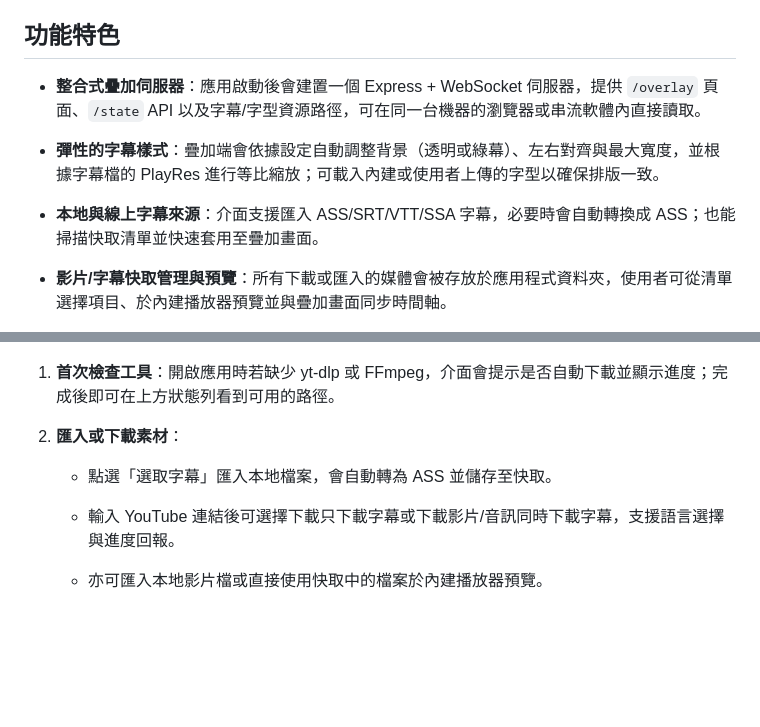
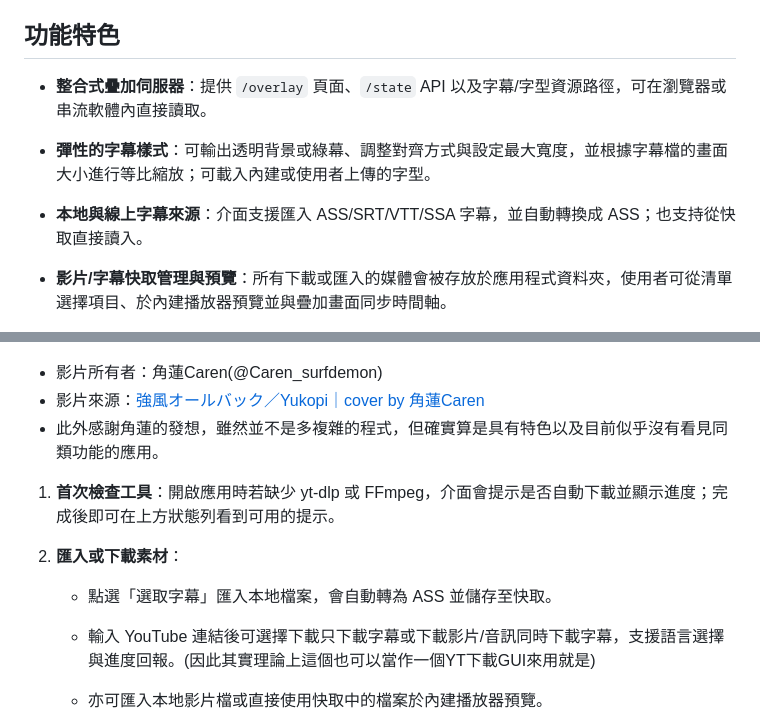
Before and after one commit to Nekofoxmiu/subtitle-stream-overlay, a Markdown page: README.md, 2 parts joined by grey strips. Rendered like a GitHub page; blank space fills up the shorter version.

```diff
--- a/README.md
+++ b/README.md
@@ -4,11 +4,11 @@
 Subtitle Stream Overlay 是一套以 Electron 建構的字幕疊加工具，內建 HTTP/WS 伺服器與 SubtitlesOctopus 渲染器，能將 ASS/SRT 字幕輸出為綠幕或透明背景，方便串流或錄影軟體直接套用，提供方便的KTV字幕或是直播字幕播放服務。
 
 ## 功能特色
-- **整合式疊加伺服器**：應用啟動後會建置一個 Express + WebSocket 伺服器，提供 `/overlay` 頁面、`/state` API 以及字幕/字型資源路徑，可在同一台機器的瀏覽器或串流軟體內直接讀取。
+- **整合式疊加伺服器**：提供 `/overlay` 頁面、`/state` API 以及字幕/字型資源路徑，可在瀏覽器或串流軟體內直接讀取。
 
-- **彈性的字幕樣式**：疊加端會依據設定自動調整背景（透明或綠幕）、左右對齊與最大寬度，並根據字幕檔的 PlayRes 進行等比縮放；可載入內建或使用者上傳的字型以確保排版一致。
+- **彈性的字幕樣式**：可輸出透明背景或綠幕、調整對齊方式與設定最大寬度，並根據字幕檔的畫面大小進行等比縮放；可載入內建或使用者上傳的字型。
 
-- **本地與線上字幕來源**：介面支援匯入 ASS/SRT/VTT/SSA 字幕，必要時會自動轉換成 ASS；也能掃描快取清單並快速套用至疊加畫面。
+- **本地與線上字幕來源**：介面支援匯入 ASS/SRT/VTT/SSA 字幕，並自動轉換成 ASS；也支持從快取直接讀入。
 
 - **影片/字幕快取管理與預覽**：所有下載或匯入的媒體會被存放於應用程式資料夾，使用者可從清單選擇項目、於內建播放器預覽並與疊加畫面同步時間軸。
 
@@ -21,12 +21,16 @@ Subtitle Stream Overlay 是一套以 Electron 建構的字幕疊加工具，內
 ![image](https://github.com/Nekofoxmiu/subtitle-stream-overlay/blob/main/showcase_pic/showcase_1.png?raw=true)
 ![image](https://github.com/Nekofoxmiu/subtitle-stream-overlay/blob/main/showcase_pic/showcase_2.png?raw=true)
 
-1. **首次檢查工具**：開啟應用時若缺少 yt-dlp 或 FFmpeg，介面會提示是否自動下載並顯示進度；完成後即可在上方狀態列看到可用的路徑。
+- 影片所有者：角蓮Caren(@Caren_surfdemon)
+- 影片來源：[強風オールバック／Yukopi｜cover by 角蓮Caren](https://www.youtube.com/watch?v=OAWxCekrGEI)
+- 此外感謝角蓮的發想，雖然並不是多複雜的程式，但確實算是具有特色以及目前似乎沒有看見同類功能的應用。
+
+1. **首次檢查工具**：開啟應用時若缺少 yt-dlp 或 FFmpeg，介面會提示是否自動下載並顯示進度；完成後即可在上方狀態列看到可用的提示。
 
 2. **匯入或下載素材**：
    - 點選「選取字幕」匯入本地檔案，會自動轉為 ASS 並儲存至快取。
 
-   - 輸入 YouTube 連結後可選擇下載只下載字幕或下載影片/音訊同時下載字幕，支援語言選擇與進度回報。
+   - 輸入 YouTube 連結後可選擇下載只下載字幕或下載影片/音訊同時下載字幕，支援語言選擇與進度回報。(因此其實理論上這個也可以當作一個YT下載GUI來用就是)
 
    - 亦可匯入本地影片檔或直接使用快取中的檔案於內建播放器預覽。
 
```
